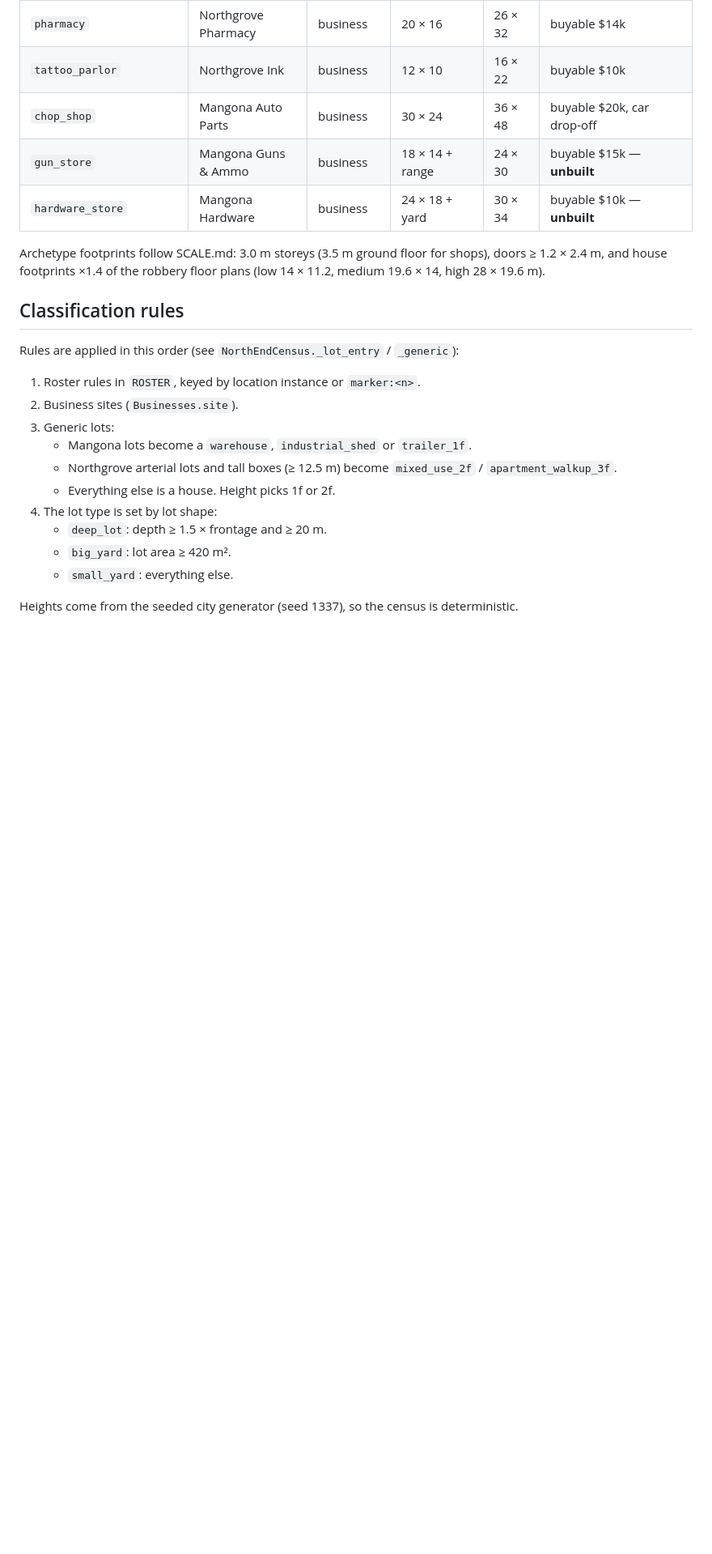
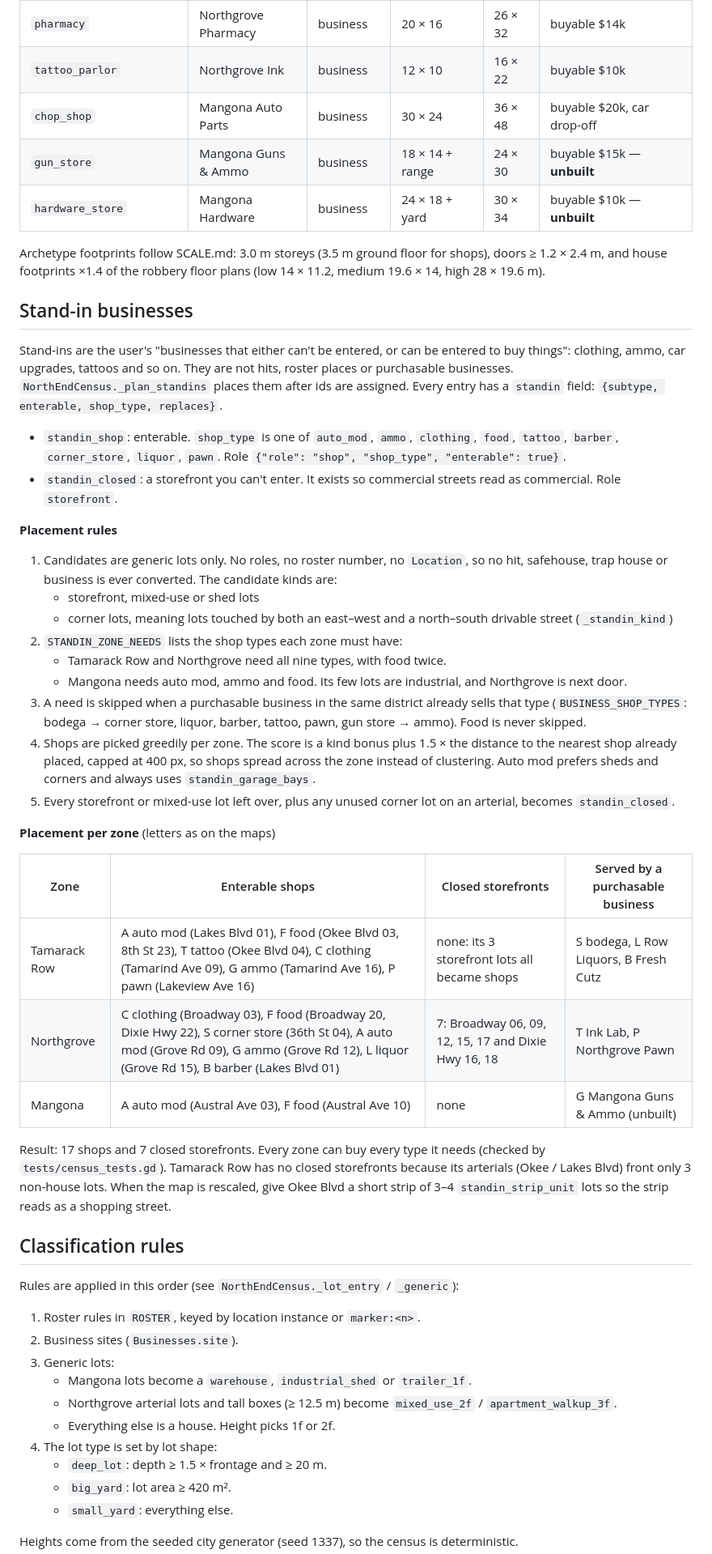
Before and after one commit to ncpawlak/streetlawgame, a Markdown page: docs/design/NORTH_END_BUILDINGS.md, the part around one of its changes. Shown at 81% size. Drawn GitHub-style; blank space fills up the shorter version.

```diff
--- a/docs/design/NORTH_END_BUILDINGS.md
+++ b/docs/design/NORTH_END_BUILDINGS.md
@@ -105,6 +117,43 @@ in several variants (colour, roof, porch, mirrored).
 
 Archetype footprints follow SCALE.md: 3.0 m storeys (3.5 m ground floor for shops), doors ≥ 1.2 × 2.4 m, and house
 footprints ×1.4 of the robbery floor plans (low 14 × 11.2, medium 19.6 × 14, high 28 × 19.6 m).
+
+## Stand-in businesses
+
+Stand-ins are the user's "businesses that either can't be entered, or can be entered to buy things": clothing, ammo,
+car upgrades, tattoos and so on. They are not hits, roster places or purchasable businesses. `NorthEndCensus._plan_standins`
+places them after ids are assigned. Every entry has a `standin` field: `{subtype, enterable, shop_type, replaces}`.
+
+- `standin_shop`: enterable. `shop_type` is one of `auto_mod`, `ammo`, `clothing`, `food`, `tattoo`, `barber`,
+  `corner_store`, `liquor`, `pawn`. Role `{"role": "shop", "shop_type", "enterable": true}`.
+- `standin_closed`: a storefront you can't enter. It exists so commercial streets read as commercial. Role `storefront`.
+
+**Placement rules**
+1. Candidates are generic lots only. No roles, no roster number, no `Location`, so no hit, safehouse, trap house or
+   business is ever converted. The candidate kinds are:
+   - storefront, mixed-use or shed lots
+   - corner lots, meaning lots touched by both an east–west and a north–south drivable street (`_standin_kind`)
+2. `STANDIN_ZONE_NEEDS` lists the shop types each zone must have:
+   - Tamarack Row and Northgrove need all nine types, with food twice.
+   - Mangona needs auto mod, ammo and food. Its few lots are industrial, and Northgrove is next door.
+3. A need is skipped when a purchasable business in the same district already sells that type
+   (`BUSINESS_SHOP_TYPES`: bodega → corner store, liquor, barber, tattoo, pawn, gun store → ammo). Food is never skipped.
+4. Shops are picked greedily per zone. The score is a kind bonus plus 1.5 × the distance to the nearest shop already
+   placed, capped at 400 px, so shops spread across the zone instead of clustering. Auto mod prefers sheds and corners
+   and always uses `standin_garage_bays`.
+5. Every storefront or mixed-use lot left over, plus any unused corner lot on an arterial, becomes `standin_closed`.
+
+**Placement per zone** (letters as on the maps)
+
+| Zone | Enterable shops | Closed storefronts | Served by a purchasable business |
+|---|---|---|---|
+| Tamarack Row | A auto mod (Lakes Blvd 01), F food (Okee Blvd 03, 8th St 23), T tattoo (Okee Blvd 04), C clothing (Tamarind Ave 09), G ammo (Tamarind Ave 16), P pawn (Lakeview Ave 16) | none: its 3 storefront lots all became shops | S bodega, L Row Liquors, B Fresh Cutz |
+| Northgrove | C clothing (Broadway 03), F food (Broadway 20, Dixie Hwy 22), S corner store (36th St 04), A auto mod (Grove Rd 09), G ammo (Grove Rd 12), L liquor (Grove Rd 15), B barber (Lakes Blvd 01) | 7: Broadway 06, 09, 12, 15, 17 and Dixie Hwy 16, 18 | T Ink Lab, P Northgrove Pawn |
+| Mangona | A auto mod (Austral Ave 03), F food (Austral Ave 10) | none | G Mangona Guns & Ammo (unbuilt) |
+
+Result: 17 shops and 7 closed storefronts. Every zone can buy every type it needs (checked by `tests/census_tests.gd`).
+Tamarack Row has no closed storefronts because its arterials (Okee / Lakes Blvd) front only 3 non-house lots. When the
+map is rescaled, give Okee Blvd a short strip of 3–4 `standin_strip_unit` lots so the strip reads as a shopping street.
 
 ## Classification rules
 
```
Also changed, not shown: other parts of docs/design/NORTH_END_BUILDINGS.md (+31 -13 lines), docs/map/north_end_buildings.png, docs/map/north_end_wireframe.png, 7 other files.
